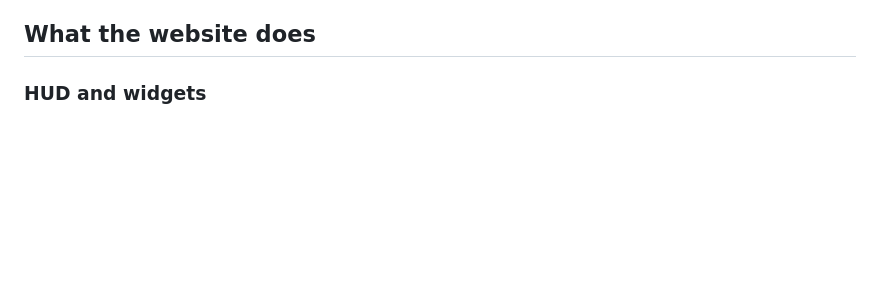
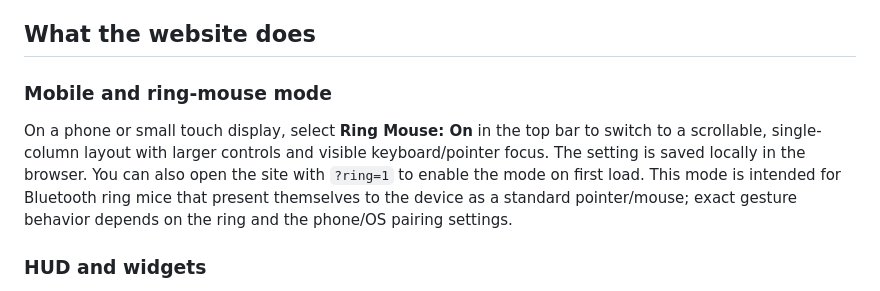
Before and after one commit to AlanNun08/ar-glasses-ui, a Markdown page: README.md, the part around the change. GitHub-like rendering; blank space fills up the shorter version.

Commit message:
Document mobile ring-mouse mode

```diff
--- a/README.md
+++ b/README.md
@@ -15,6 +15,10 @@ The goal is to explore a practical, customizable HUD for walking and daily use:
 - Provide a foundation that can later be adapted to compatible AR glasses or a native companion app.
 
 ## What the website does
+
+### Mobile and ring-mouse mode
+
+On a phone or small touch display, select **Ring Mouse: On** in the top bar to switch to a scrollable, single-column layout with larger controls and visible keyboard/pointer focus. The setting is saved locally in the browser. You can also open the site with `?ring=1` to enable the mode on first load. This mode is intended for Bluetooth ring mice that present themselves to the device as a standard pointer/mouse; exact gesture behavior depends on the ring and the phone/OS pairing settings.
 
 ### HUD and widgets
 
```
